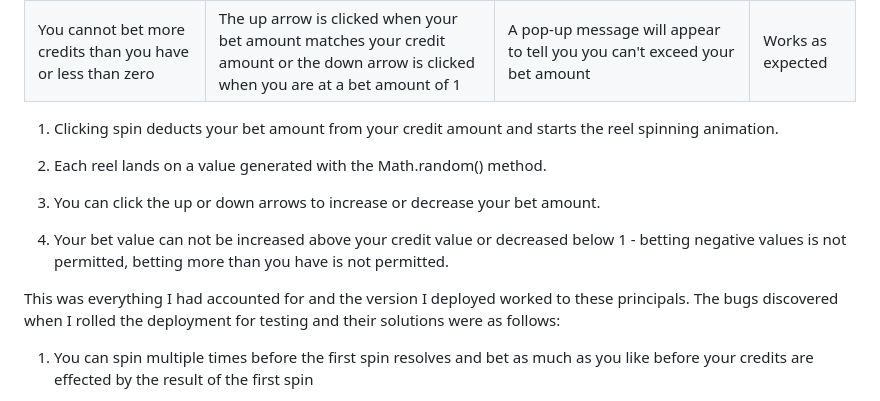
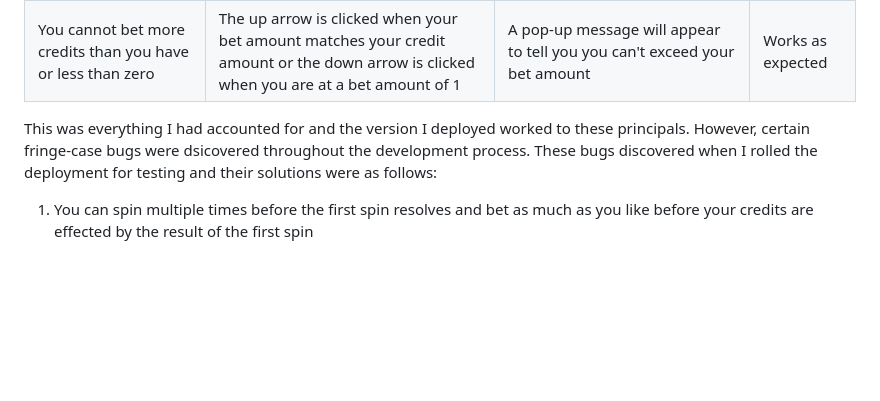
Before and after one commit to l3wk3m/slotmachine, a Markdown page: README.md, the part around the change. GitHub-like rendering; blank space fills up the shorter version.

Commit message:
Testing section updated again

```diff
--- a/README.md
+++ b/README.md
@@ -195,15 +195,7 @@ Each reel spins a random number of times|The 'Spin' Button is clicked|Each reel
 Change your bet amount|The up or down arrows are clicked / up or down is pressed on the keyboard|The bet amount will change when either up or down is pressed / clicked|Works as expected|
 You cannot bet more credits than you have or less than zero|The up arrow is clicked when your bet amount matches your credit amount or the down arrow is clicked when you are at a bet amount of 1|A pop-up message will appear to tell you you can't exceed your bet amount|Works as expected|
 
-1. Clicking spin deducts your bet amount from your credit amount and starts the reel spinning animation.
-
-2. Each reel lands on a value generated with the Math.random() method.
-
-3. You can click the up or down arrows to increase or decrease your bet amount.
-
-4. Your bet value can not be increased above your credit value or decreased below 1 - betting negative values is not permitted, betting more than you have is not permitted.
-
-This was everything I had accounted for and the version I deployed worked to these principals. The bugs discovered when I rolled the deployment for testing and their solutions were as follows:
+This was everything I had accounted for and the version I deployed worked to these principals. However, certain fringe-case bugs were dsicovered throughout the development process. These bugs discovered when I rolled the deployment for testing and their solutions were as follows:
 
 1. You can spin multiple times before the first spin resolves and bet as much as you like before your credits are effected by the result of the first spin
 
```
